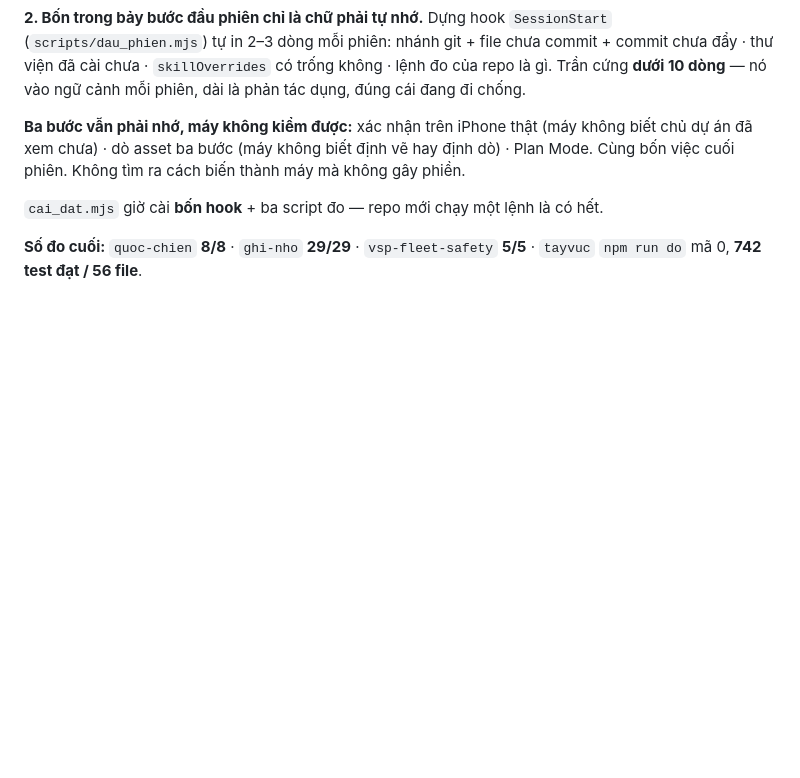
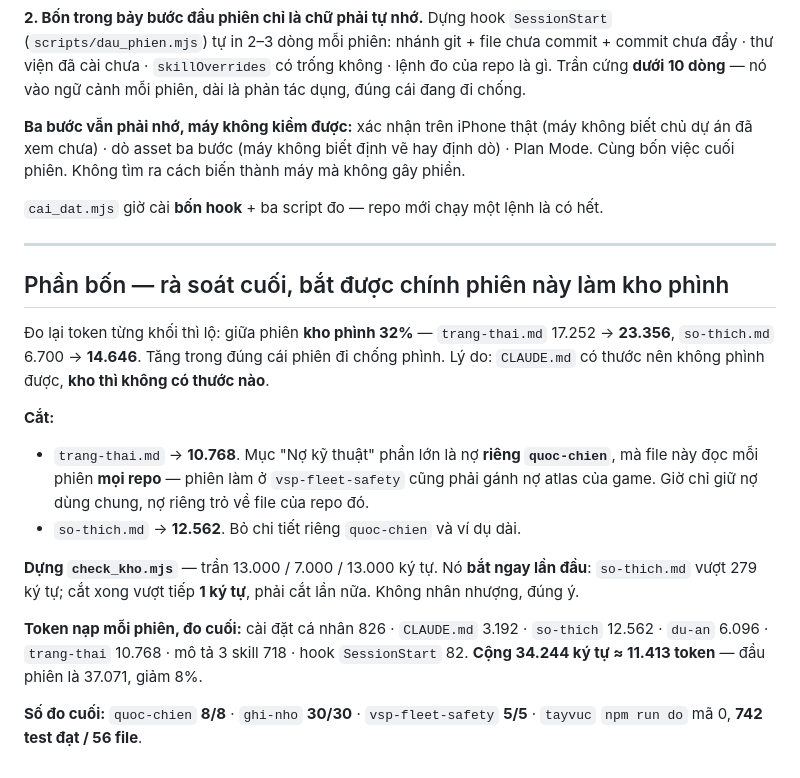
Before and after one commit to gc1001vn-svg/quoc-chien, a Markdown page: docs/NHAT_KY/PHASE_8_DO_NGHE.md, the part around the change. GitHub-like rendering; blank space fills up the shorter version.

Commit message:
docs: cap nhat TIEN_DO muc 1-5 va nhat ky phan bon
Phan bon: ra soat cuoi bat duoc chinh phien nay lam kho phinh 32%. Cat
trang-thai.md 23.356 -> 10.768 va so-thich.md 14.646 -> 12.562, dung
check_kho.mjs chan. Them bang chia nho token nap moi phien: 34.244 ky tu
~11.413 token, dau phien la 37.071.

So do: npm run do 8/8 thuoc dat.

Co-Authored-By: Claude Opus 5 <noreply@anthropic.com>
Claude-Session: https://claude.ai/code/session_01FXqZWUYBwB6vq5zvRXEGxC

```diff
--- a/docs/NHAT_KY/PHASE_8_DO_NGHE.md
+++ b/docs/NHAT_KY/PHASE_8_DO_NGHE.md
@@ -78,5 +78,27 @@ Cùng bốn việc cuối phiên. Không tìm ra cách biến thành máy mà kh
 
 `cai_dat.mjs` giờ cài **bốn hook** + ba script đo — repo mới chạy một lệnh là có hết.
 
-**Số đo cuối:** `quoc-chien` **8/8** · `ghi-nho` **29/29** · `vsp-fleet-safety` **5/5** ·
+---
+
+## Phần bốn — rà soát cuối, bắt được chính phiên này làm kho phình
+
+Đo lại token từng khối thì lộ: giữa phiên **kho phình 32%** — `trang-thai.md` 17.252 →
+**23.356**, `so-thich.md` 6.700 → **14.646**. Tăng trong đúng cái phiên đi chống phình.
+Lý do: `CLAUDE.md` có thước nên không phình được, **kho thì không có thước nào**.
+
+**Cắt:**
+- `trang-thai.md` → **10.768**. Mục "Nợ kỹ thuật" phần lớn là nợ **riêng `quoc-chien`**,
+  mà file này đọc mỗi phiên **mọi repo** — phiên làm ở `vsp-fleet-safety` cũng phải gánh nợ
+  atlas của game. Giờ chỉ giữ nợ dùng chung, nợ riêng trỏ về file của repo đó.
+- `so-thich.md` → **12.562**. Bỏ chi tiết riêng `quoc-chien` và ví dụ dài.
+
+**Dựng `check_kho.mjs`** — trần 13.000 / 7.000 / 13.000 ký tự. Nó **bắt ngay lần đầu**:
+`so-thich.md` vượt 279 ký tự; cắt xong vượt tiếp **1 ký tự**, phải cắt lần nữa.
+Không nhân nhượng, đúng ý.
+
+**Token nạp mỗi phiên, đo cuối:** cài đặt cá nhân 826 · `CLAUDE.md` 3.192 · `so-thich`
+12.562 · `du-an` 6.096 · `trang-thai` 10.768 · mô tả 3 skill 718 · hook `SessionStart` 82.
+**Cộng 34.244 ký tự ≈ 11.413 token** — đầu phiên là 37.071, giảm 8%.
+
+**Số đo cuối:** `quoc-chien` **8/8** · `ghi-nho` **30/30** · `vsp-fleet-safety` **5/5** ·
 `tayvuc` `npm run do` mã 0, **742 test đạt / 56 file**.
```
Also changed, not shown: docs/TIEN_DO.md (+8 -1 lines).
